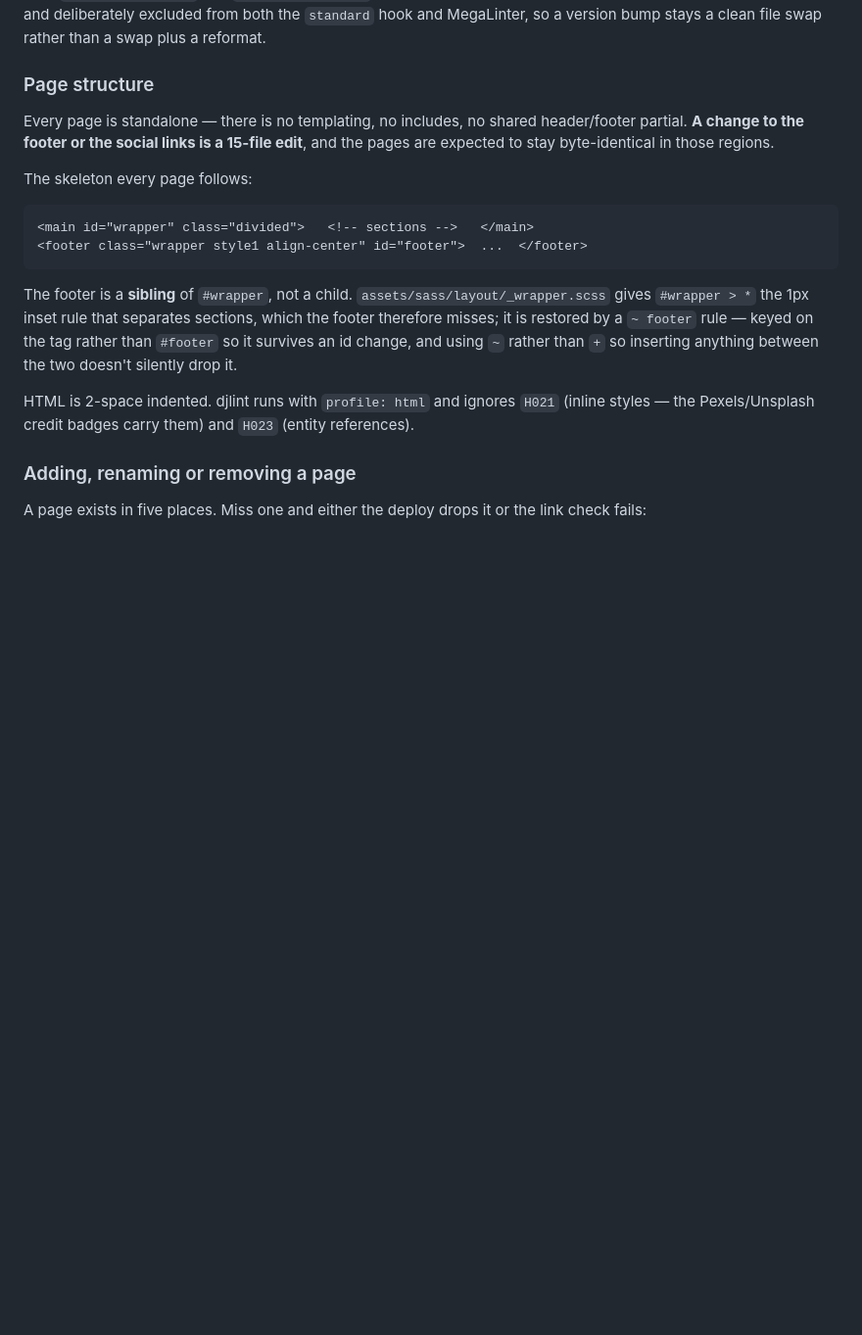
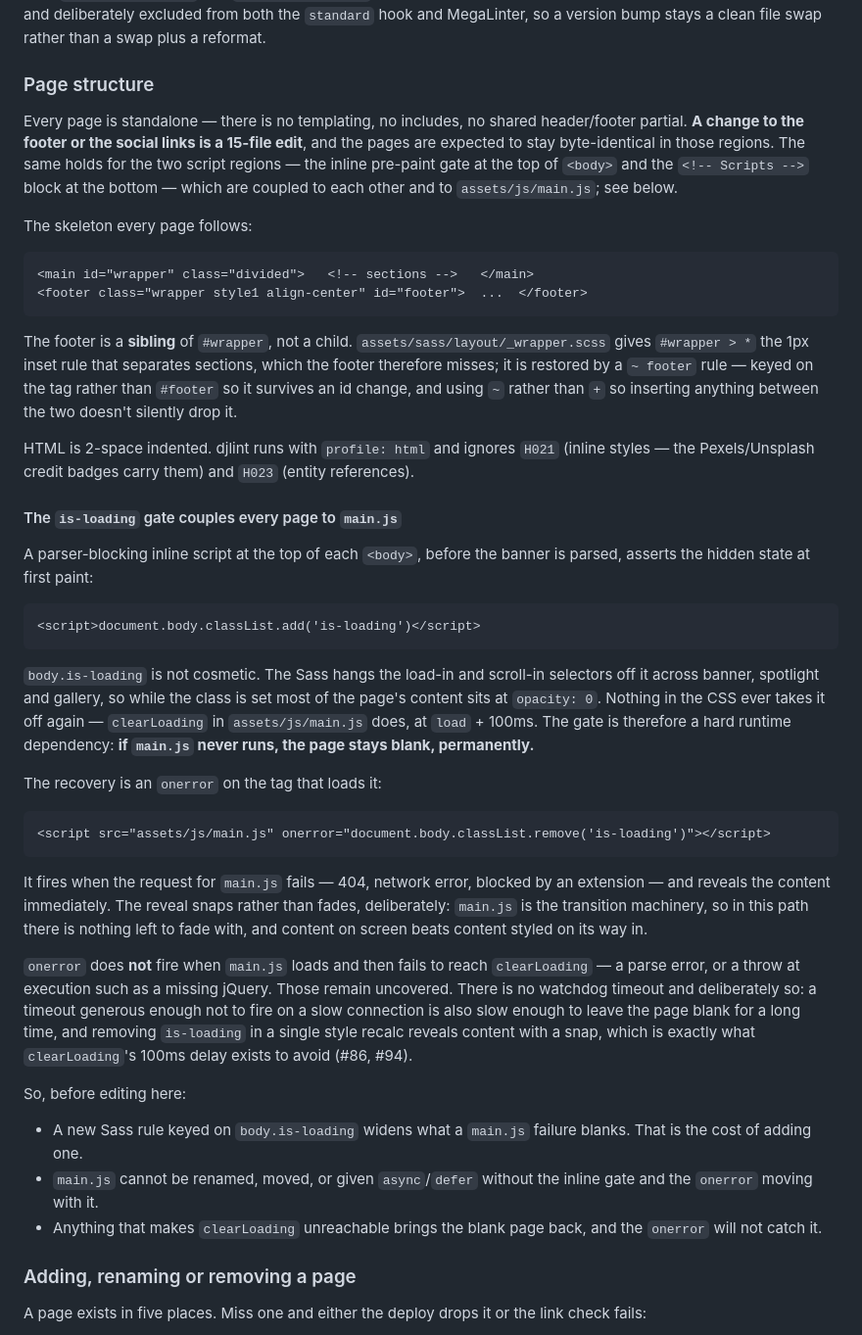
Before and after one commit to laywill/laywill.github.io, a Markdown page: CLAUDE.md, the part around the change. Shown at 98% size. GitHub-like rendering; blank space fills up the shorter version.

Commit message:
docs: record the is-loading gate's coupling to main.js
Option 4 on #94 - document the dependency so it is visible to whoever touches
it next - is complementary to the onerror recovery, not an alternative to it.

Add a subsection to Page structure covering what body.is-loading actually
gates, that only clearLoading in main.js removes it, the onerror that recovers
the load-failure case, the two cases onerror cannot see, and why there is no
watchdog. Extend the existing byte-identical note to name the two script
regions as well as the footer.

No counts: the coupling is described by what it is, not by how many pages
carry it.

Refs #94

Co-Authored-By: Claude Opus 5 <noreply@anthropic.com>

````diff
--- a/CLAUDE.md
+++ b/CLAUDE.md
@@ -62,7 +62,7 @@ JavaScript is jQuery-era and loaded as plain `<script>` tags in a fixed order: j
 
 ### Page structure
 
-Every page is standalone — there is no templating, no includes, no shared header/footer partial. **A change to the footer or the social links is a 15-file edit**, and the pages are expected to stay byte-identical in those regions.
+Every page is standalone — there is no templating, no includes, no shared header/footer partial. **A change to the footer or the social links is a 15-file edit**, and the pages are expected to stay byte-identical in those regions. The same holds for the two script regions — the inline pre-paint gate at the top of `<body>` and the `<!-- Scripts -->` block at the bottom — which are coupled to each other and to `assets/js/main.js`; see below.
 
 The skeleton every page follows:
 
@@ -74,6 +74,32 @@ The skeleton every page follows:
 The footer is a **sibling** of `#wrapper`, not a child. `assets/sass/layout/_wrapper.scss` gives `#wrapper > *` the 1px inset rule that separates sections, which the footer therefore misses; it is restored by a `~ footer` rule — keyed on the tag rather than `#footer` so it survives an id change, and using `~` rather than `+` so inserting anything between the two doesn't silently drop it.
 
 HTML is 2-space indented. djlint runs with `profile: html` and ignores `H021` (inline styles — the Pexels/Unsplash credit badges carry them) and `H023` (entity references).
+
+#### The `is-loading` gate couples every page to `main.js`
+
+A parser-blocking inline script at the top of each `<body>`, before the banner is parsed, asserts the hidden state at first paint:
+
+```html
+<script>document.body.classList.add('is-loading')</script>
+```
+
+`body.is-loading` is not cosmetic. The Sass hangs the load-in and scroll-in selectors off it across banner, spotlight and gallery, so while the class is set most of the page's content sits at `opacity: 0`. Nothing in the CSS ever takes it off again — `clearLoading` in `assets/js/main.js` does, at `load` + 100ms. The gate is therefore a hard runtime dependency: **if `main.js` never runs, the page stays blank, permanently.**
+
+The recovery is an `onerror` on the tag that loads it:
+
+```html
+<script src="assets/js/main.js" onerror="document.body.classList.remove('is-loading')"></script>
+```
+
+It fires when the request for `main.js` fails — 404, network error, blocked by an extension — and reveals the content immediately. The reveal snaps rather than fades, deliberately: `main.js` is the transition machinery, so in this path there is nothing left to fade with, and content on screen beats content styled on its way in.
+
+`onerror` does **not** fire when `main.js` loads and then fails to reach `clearLoading` — a parse error, or a throw at execution such as a missing jQuery. Those remain uncovered. There is no watchdog timeout and deliberately so: a timeout generous enough not to fire on a slow connection is also slow enough to leave the page blank for a long time, and removing `is-loading` in a single style recalc reveals content with a snap, which is exactly what `clearLoading`'s 100ms delay exists to avoid (#86, #94).
+
+So, before editing here:
+
+- A new Sass rule keyed on `body.is-loading` widens what a `main.js` failure blanks. That is the cost of adding one.
+- `main.js` cannot be renamed, moved, or given `async`/`defer` without the inline gate and the `onerror` moving with it.
+- Anything that makes `clearLoading` unreachable brings the blank page back, and the `onerror` will not catch it.
 
 ### Adding, renaming or removing a page
 
````
